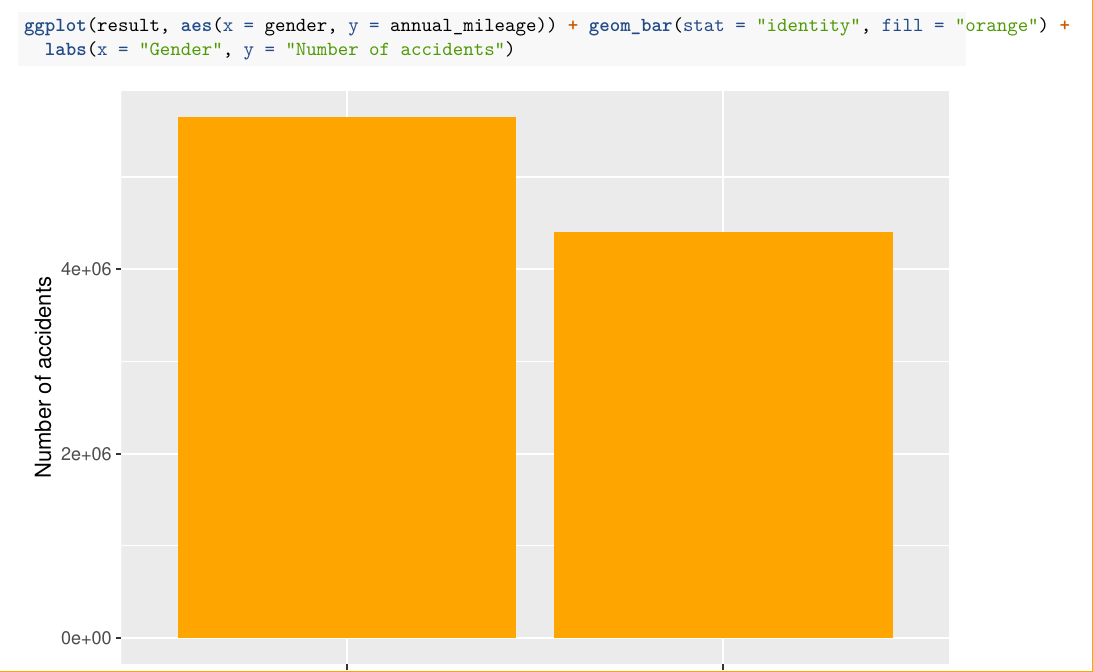
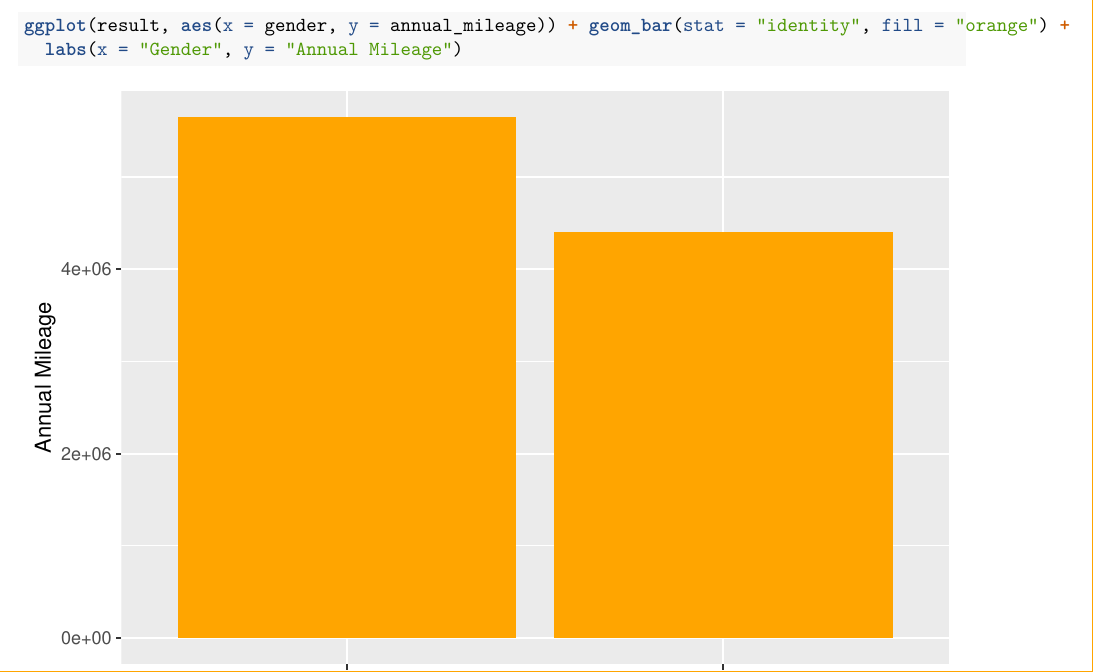
Before and after one commit to ProgDaLars/insurance-data-cleaning-exploratory-analysis-and-visualization, an R Markdown document (Exploratory Data Analysis.Rmd): part of page 11 of 17, cut so that both start at the same text. Rendered offline with R 4.5, knitr and Pandoc, then LaTeX, with nearby package versions; code that draws random numbers runs with fixed seeds of ours.

Commit message:
updated annual mileage from number of accidents
renamed label for the y-axis of the chart showing gender with longest annual mileage.

````diff
--- a/Exploratory Data Analysis.Rmd
+++ b/Exploratory Data Analysis.Rmd
@@ -235,7 +235,7 @@ cat("Total number miles traveled by females annually is:",
     sprintf("%s", prettyNum(female_miles, big.mark = ",", decimal.mark = ".")),'miles')
 
 ggplot(result, aes(x = gender, y = annual_mileage)) + geom_bar(stat = "identity", fill = "orange") +
-  labs(x = "Gender", y = "Number of accidents")
+  labs(x = "Gender", y = "Annual Mileage")
 ```
 
 #### .
````
